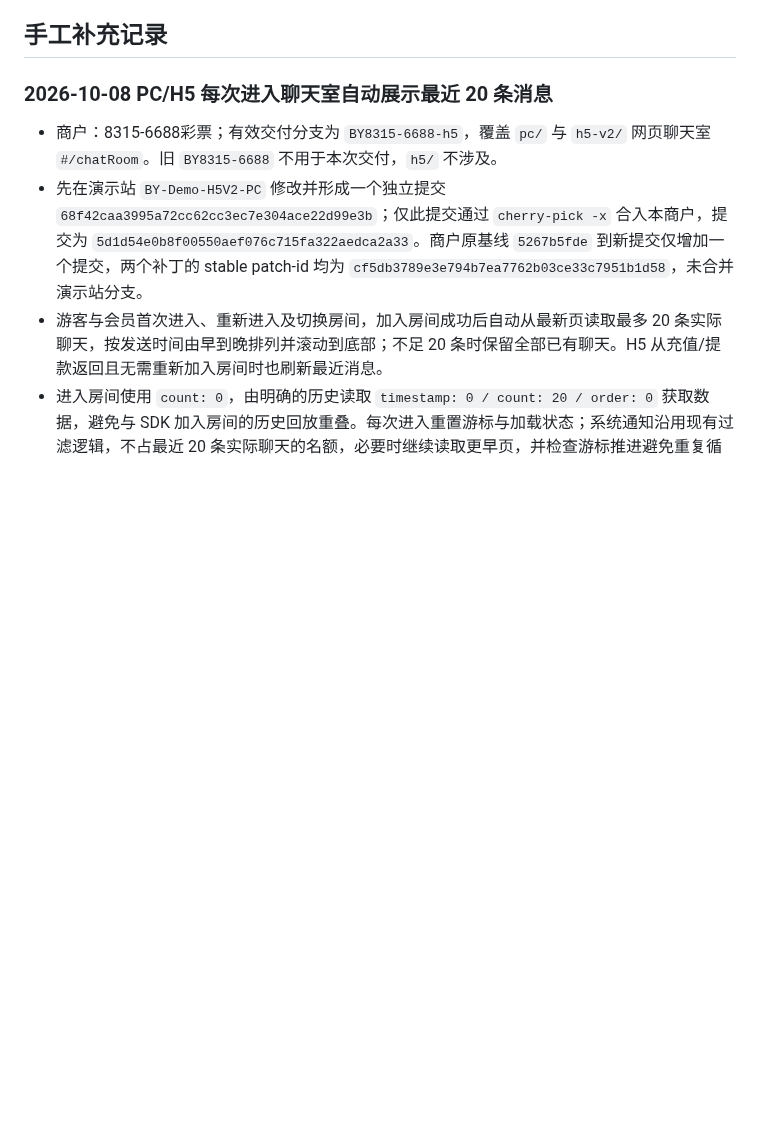
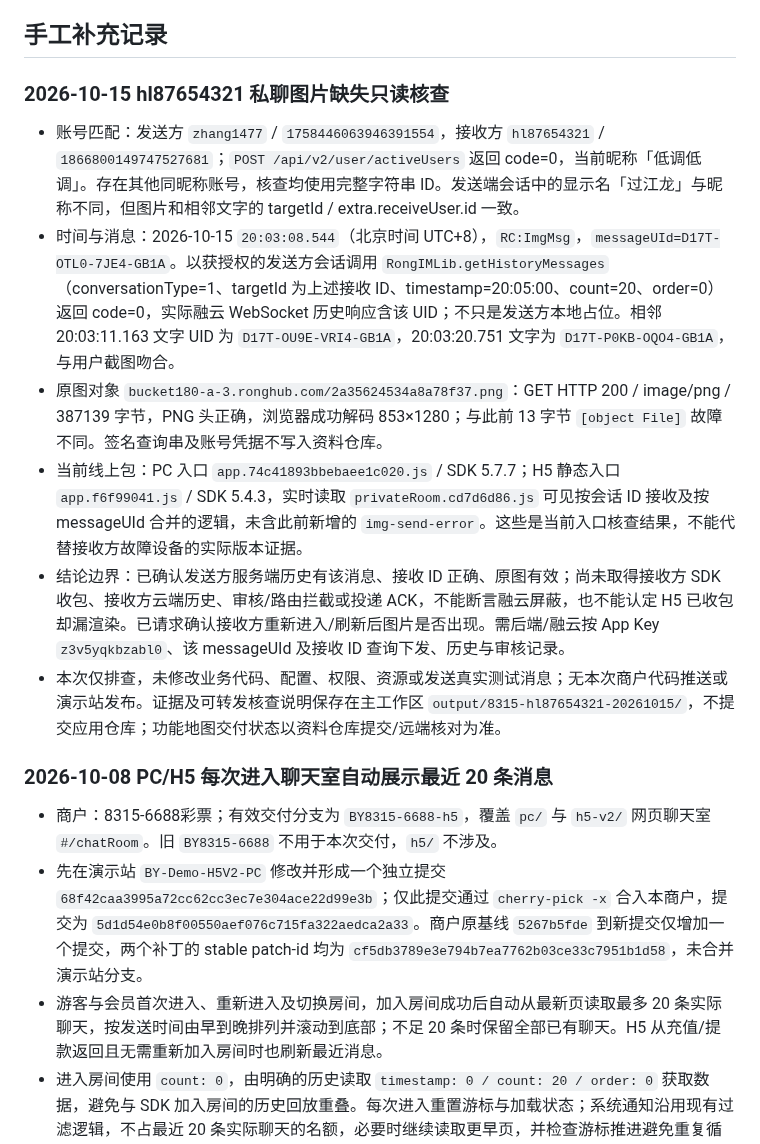
Before and after one commit to maolaila/fenxi, a Markdown page: branches/BY8315-6688-h5.md, the part around the change. Drawn GitHub-style; blank space fills up the shorter version.

Commit message:
docs(8315): record hl87654321 missing image evidence

```diff
--- a/branches/BY8315-6688-h5.md
+++ b/branches/BY8315-6688-h5.md
@@ -14,6 +14,15 @@
 - 扫描到新增/变更颜色值：#fff, #e4393c, #ffd9db, #dfbf67, #eb3434, #ff464c, #ee0022, #f5dc8b, #1f6efe, #d2b79c, #dcc9b7, #d3b69a, #2161fe, #39e2e6, #ff464b, #ddc17c, #f5e6bf, #dde8ff, #3be6e5, #1f94ff。
 
 ## 手工补充记录
+
+### 2026-10-15 hl87654321 私聊图片缺失只读核查
+
+- 账号匹配：发送方 `zhang1477` / `1758446063946391554`，接收方 `hl87654321` / `1866800149747527681`；`POST /api/v2/user/activeUsers` 返回 code=0，当前昵称「低调低调」。存在其他同昵称账号，核查均使用完整字符串 ID。发送端会话中的显示名「过江龙」与昵称不同，但图片和相邻文字的 targetId / extra.receiveUser.id 一致。
+- 时间与消息：2026-10-15 `20:03:08.544`（北京时间 UTC+8），`RC:ImgMsg`，`messageUId=D17T-OTL0-7JE4-GB1A`。以获授权的发送方会话调用 `RongIMLib.getHistoryMessages`（conversationType=1、targetId 为上述接收 ID、timestamp=20:05:00、count=20、order=0）返回 code=0，实际融云 WebSocket 历史响应含该 UID；不只是发送方本地占位。相邻 20:03:11.163 文字 UID 为 `D17T-OU9E-VRI4-GB1A`，20:03:20.751 文字为 `D17T-P0KB-OQO4-GB1A`，与用户截图吻合。
+- 原图对象 `bucket180-a-3.ronghub.com/2a35624534a8a78f37.png`：GET HTTP 200 / image/png / 387139 字节，PNG 头正确，浏览器成功解码 853×1280；与此前 13 字节 `[object File]` 故障不同。签名查询串及账号凭据不写入资料仓库。
+- 当前线上包：PC 入口 `app.74c41893bbebaee1c020.js` / SDK 5.7.7；H5 静态入口 `app.f6f99041.js` / SDK 5.4.3，实时读取 `privateRoom.cd7d6d86.js` 可见按会话 ID 接收及按 messageUId 合并的逻辑，未含此前新增的 `img-send-error`。这些是当前入口核查结果，不能代替接收方故障设备的实际版本证据。
+- 结论边界：已确认发送方服务端历史有该消息、接收 ID 正确、原图有效；尚未取得接收方 SDK 收包、接收方云端历史、审核/路由拦截或投递 ACK，不能断言融云屏蔽，也不能认定 H5 已收包却漏渲染。已请求确认接收方重新进入/刷新后图片是否出现。需后端/融云按 App Key `z3v5yqkbzabl0`、该 messageUId 及接收 ID 查询下发、历史与审核记录。
+- 本次仅排查，未修改业务代码、配置、权限、资源或发送真实测试消息；无本次商户代码推送或演示站发布。证据及可转发核查说明保存在主工作区 `output/8315-hl87654321-20261015/`，不提交应用仓库；功能地图交付状态以资料仓库提交/远端核对为准。
 
 ### 2026-10-08 PC/H5 每次进入聊天室自动展示最近 20 条消息
 
```
Also changed, not shown: h5-v2/功能地图总览.md (+2 -0 lines), pc/功能地图总览.md (+2 -0 lines).
